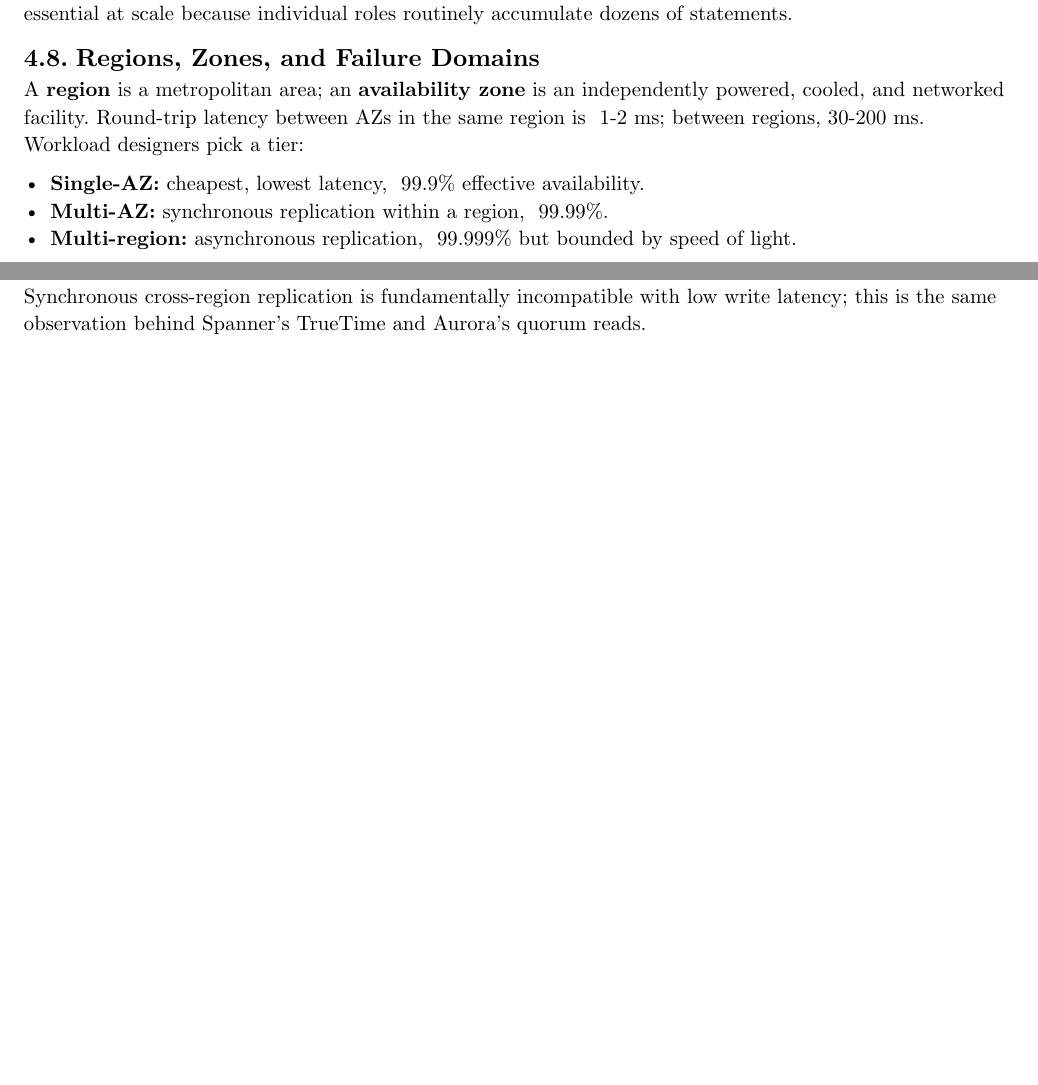
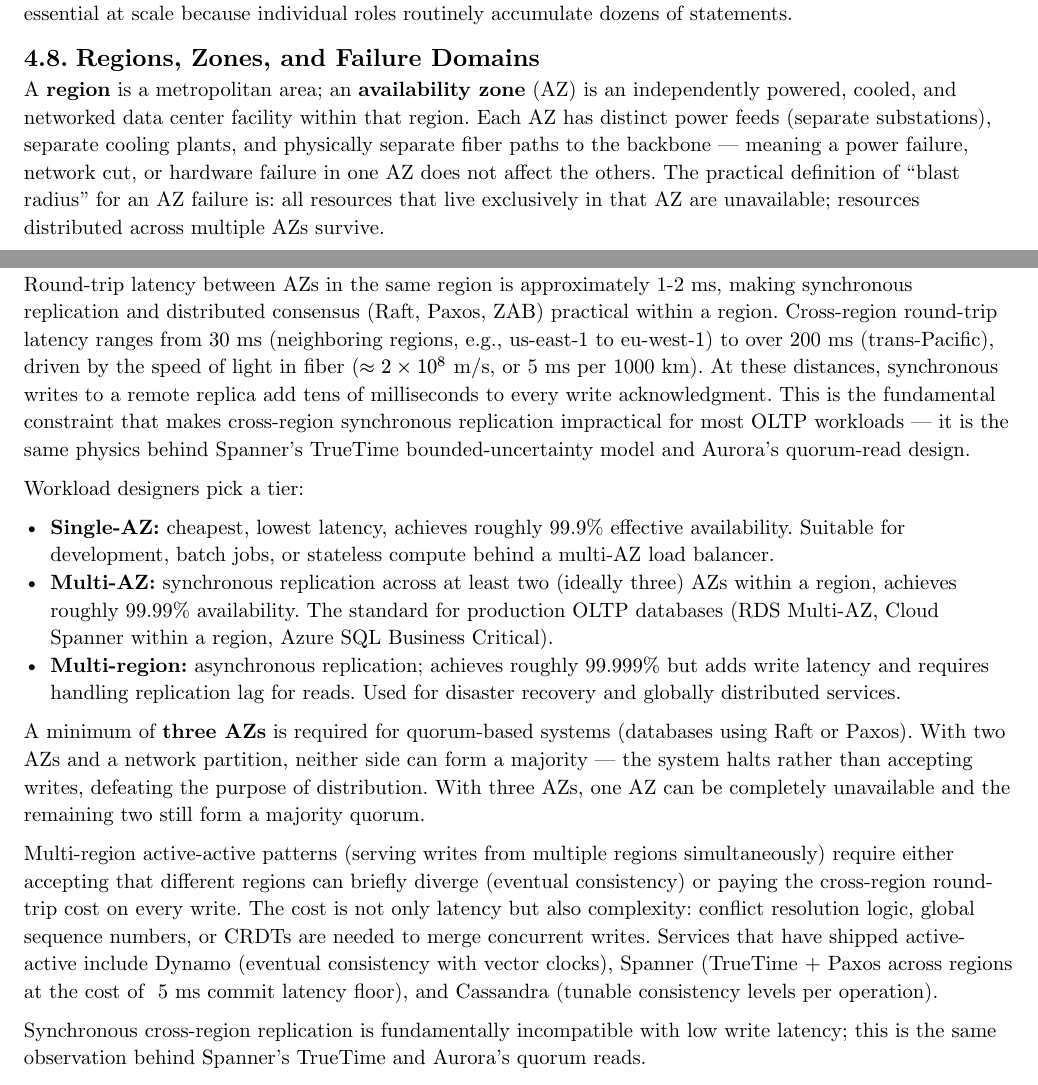
Before and after one commit to poyea/grimoire, a Typst document (cloud-and-infrastructure.typ, which reads cloud-and-infrastructure/iaas-fundamentals.typ): two parts of pages 21 and 22 of 44, joined at a grey line, cut so that both start at the same text, the shorter picture padded with empty space. Compiled offline with Typst 0.15.

Commit message:
cloud-and-infrastructure: expand regions and failure domains section

```diff
--- a/cloud-and-infrastructure/iaas-fundamentals.typ
+++ b/cloud-and-infrastructure/iaas-fundamentals.typ
@@ -131,11 +131,19 @@
 
 == Regions, Zones, and Failure Domains
 
-A *region* is a metropolitan area; an *availability zone* is an independently powered, cooled, and networked facility. Round-trip latency between AZs in the same region is ~1-2 ms; between regions, 30-200 ms. Workload designers pick a tier:
+A *region* is a metropolitan area; an *availability zone* (AZ) is an independently powered, cooled, and networked data center facility within that region. Each AZ has distinct power feeds (separate substations), separate cooling plants, and physically separate fiber paths to the backbone — meaning a power failure, network cut, or hardware failure in one AZ does not affect the others. The practical definition of "blast radius" for an AZ failure is: all resources that live exclusively in that AZ are unavailable; resources distributed across multiple AZs survive.
 
-- *Single-AZ:* cheapest, lowest latency, ~99.9% effective availability.
-- *Multi-AZ:* synchronous replication within a region, ~99.99%.
-- *Multi-region:* asynchronous replication, ~99.999% but bounded by speed of light.
+Round-trip latency between AZs in the same region is approximately 1-2 ms, making synchronous replication and distributed consensus (Raft, Paxos, ZAB) practical within a region. Cross-region round-trip latency ranges from 30 ms (neighboring regions, e.g., us-east-1 to eu-west-1) to over 200 ms (trans-Pacific), driven by the speed of light in fiber ($approx 2 times 10^8$ m/s, or 5 ms per 1000 km). At these distances, synchronous writes to a remote replica add tens of milliseconds to every write acknowledgment. This is the fundamental constraint that makes cross-region synchronous replication impractical for most OLTP workloads — it is the same physics behind Spanner's TrueTime bounded-uncertainty model and Aurora's quorum-read design.
+
+Workload designers pick a tier:
+
+- *Single-AZ:* cheapest, lowest latency, achieves roughly 99.9% effective availability. Suitable for development, batch jobs, or stateless compute behind a multi-AZ load balancer.
+- *Multi-AZ:* synchronous replication across at least two (ideally three) AZs within a region, achieves roughly 99.99% availability. The standard for production OLTP databases (RDS Multi-AZ, Cloud Spanner within a region, Azure SQL Business Critical).
+- *Multi-region:* asynchronous replication; achieves roughly 99.999% but adds write latency and requires handling replication lag for reads. Used for disaster recovery and globally distributed services.
+
+A minimum of *three AZs* is required for quorum-based systems (databases using Raft or Paxos). With two AZs and a network partition, neither side can form a majority — the system halts rather than accepting writes, defeating the purpose of distribution. With three AZs, one AZ can be completely unavailable and the remaining two still form a majority quorum.
+
+Multi-region active-active patterns (serving writes from multiple regions simultaneously) require either accepting that different regions can briefly diverge (eventual consistency) or paying the cross-region round-trip cost on every write. The cost is not only latency but also complexity: conflict resolution logic, global sequence numbers, or CRDTs are needed to merge concurrent writes. Services that have shipped active-active include Dynamo (eventual consistency with vector clocks), Spanner (TrueTime + Paxos across regions at the cost of ~5 ms commit latency floor), and Cassandra (tunable consistency levels per operation).
 
 Synchronous cross-region replication is fundamentally incompatible with low write latency; this is the same observation behind Spanner's TrueTime and Aurora's quorum reads.
 
```
